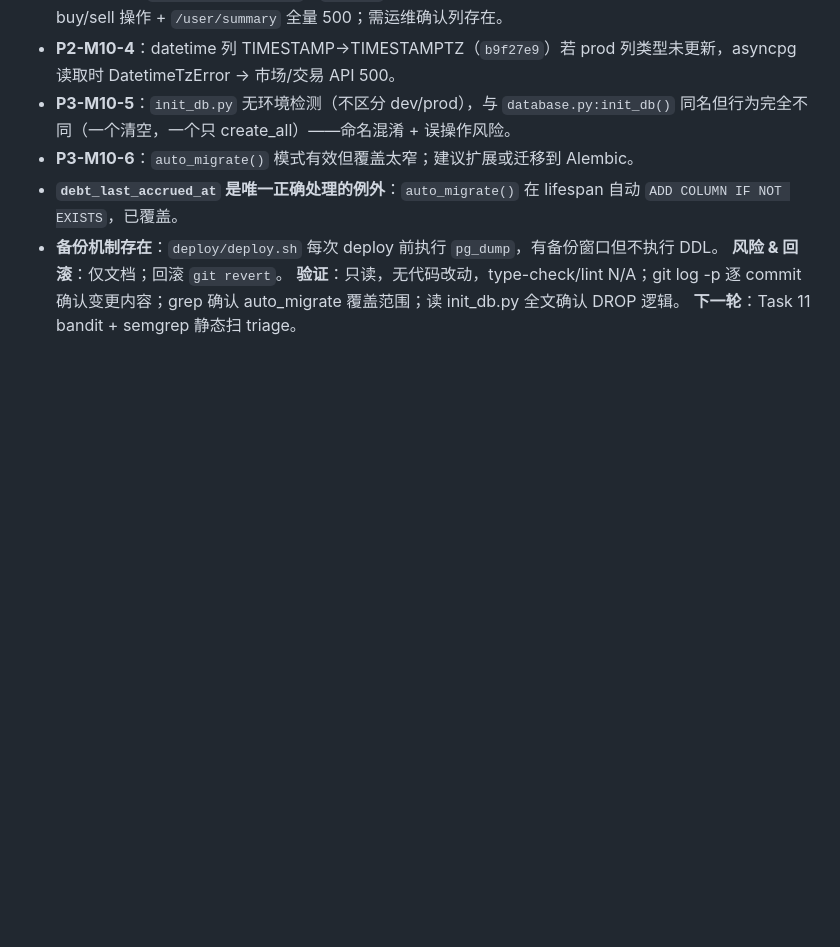
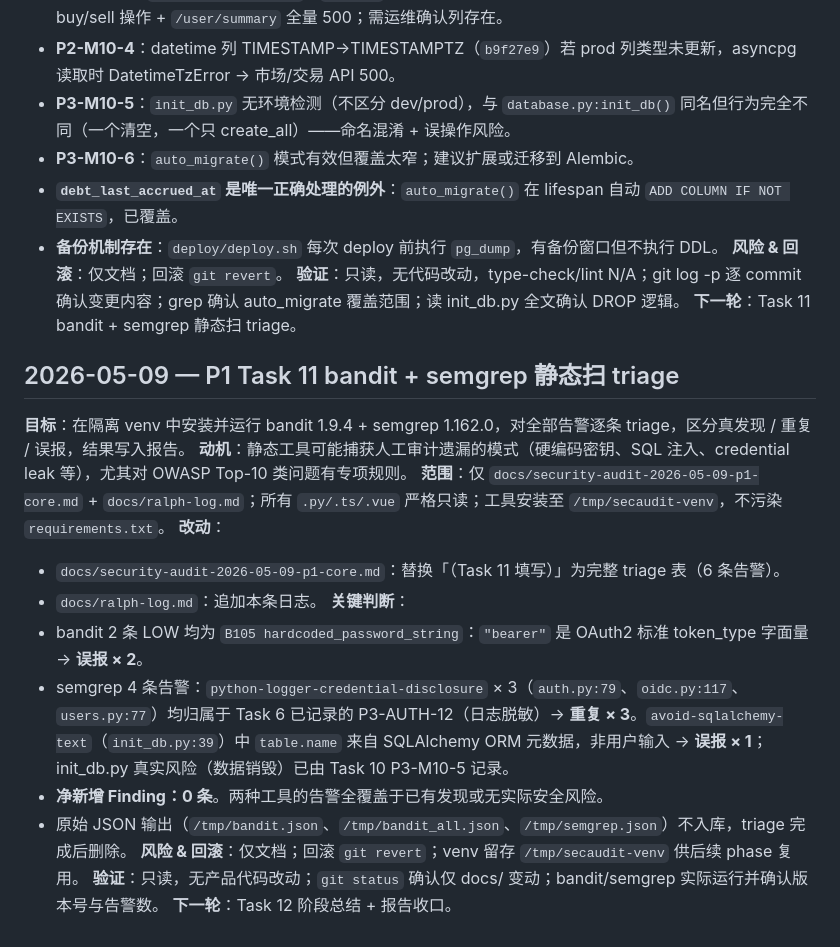
Before and after one commit to Renko6626/TouhouCCB, a Markdown page: docs/ralph-log.md, the part around the change. Drawn GitHub-style; blank space fills up the shorter version.

```diff
--- a/docs/ralph-log.md
+++ b/docs/ralph-log.md
@@ -1483,3 +1483,19 @@ post-accrual debt 可能超过 pre-check 估算，cash 会被扣到负值。
 **风险 & 回滚**：仅文档；回滚 `git revert`。
 **验证**：只读，无代码改动，type-check/lint N/A；git log -p 逐 commit 确认变更内容；grep 确认 auto_migrate 覆盖范围；读 init_db.py 全文确认 DROP 逻辑。
 **下一轮**：Task 11 bandit + semgrep 静态扫 triage。
+
+## 2026-05-09 — P1 Task 11 bandit + semgrep 静态扫 triage
+**目标**：在隔离 venv 中安装并运行 bandit 1.9.4 + semgrep 1.162.0，对全部告警逐条 triage，区分真发现 / 重复 / 误报，结果写入报告。
+**动机**：静态工具可能捕获人工审计遗漏的模式（硬编码密钥、SQL 注入、credential leak 等），尤其对 OWASP Top-10 类问题有专项规则。
+**范围**：仅 `docs/security-audit-2026-05-09-p1-core.md` + `docs/ralph-log.md`；所有 `.py/.ts/.vue` 严格只读；工具安装至 `/tmp/secaudit-venv`，不污染 `requirements.txt`。
+**改动**：
+- `docs/security-audit-2026-05-09-p1-core.md`：替换「（Task 11 填写）」为完整 triage 表（6 条告警）。
+- `docs/ralph-log.md`：追加本条日志。
+**关键判断**：
+- bandit 2 条 LOW 均为 `B105 hardcoded_password_string`：`"bearer"` 是 OAuth2 标准 token_type 字面量 → **误报 × 2**。
+- semgrep 4 条告警：`python-logger-credential-disclosure` × 3（`auth.py:79`、`oidc.py:117`、`users.py:77`）均归属于 Task 6 已记录的 P3-AUTH-12（日志脱敏）→ **重复 × 3**。`avoid-sqlalchemy-text`（`init_db.py:39`）中 `table.name` 来自 SQLAlchemy ORM 元数据，非用户输入 → **误报 × 1**；init_db.py 真实风险（数据销毁）已由 Task 10 P3-M10-5 记录。
+- **净新增 Finding：0 条**。两种工具的告警全覆盖于已有发现或无实际安全风险。
+- 原始 JSON 输出（`/tmp/bandit.json`、`/tmp/bandit_all.json`、`/tmp/semgrep.json`）不入库，triage 完成后删除。
+**风险 & 回滚**：仅文档；回滚 `git revert`；venv 留存 `/tmp/secaudit-venv` 供后续 phase 复用。
+**验证**：只读，无产品代码改动；`git status` 确认仅 docs/ 变动；bandit/semgrep 实际运行并确认版本号与告警数。
+**下一轮**：Task 12 阶段总结 + 报告收口。
```
Also changed, not shown: docs/security-audit-2026-05-09-p1-core.md (+32 -1 lines).
